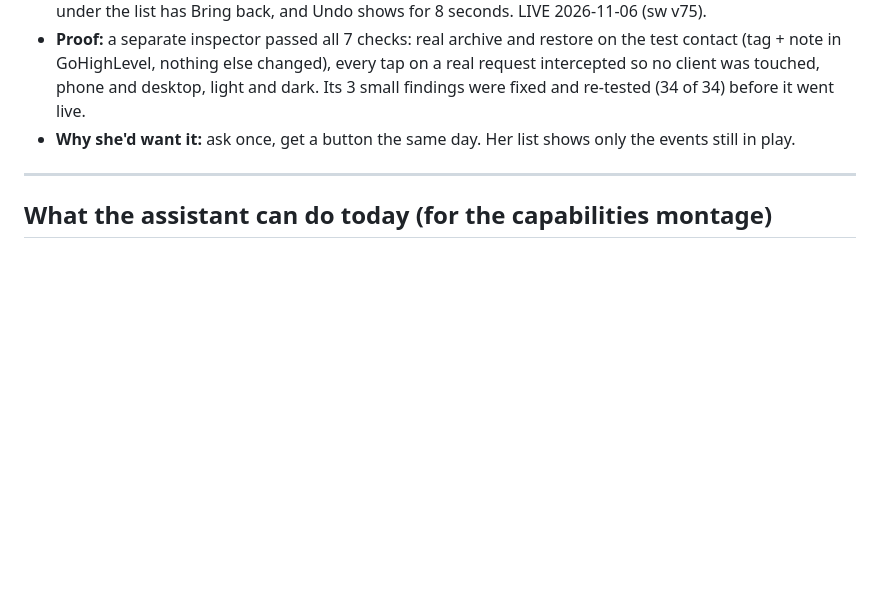
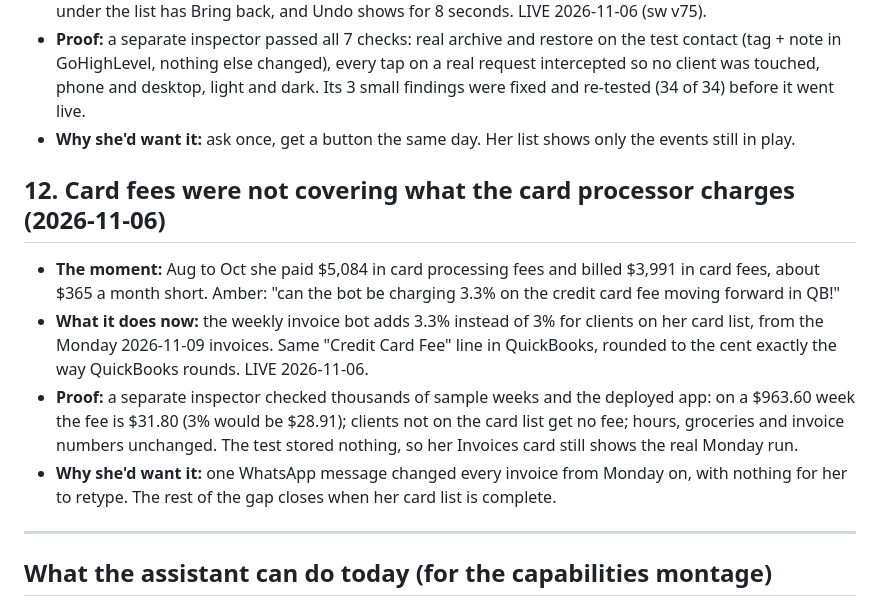
Before and after one commit to jjcavada/Nutrition-LLC, a Markdown page: design/NI_Assistant_Story_Log.md, the part around the change. GitHub-like rendering; blank space fills up the shorter version.

Commit message:
Story log 12: card fee 3.3% live from the 2026-11-09 invoices
Co-Authored-By: Claude Opus 5.5 <noreply@anthropic.com>

```diff
--- a/design/NI_Assistant_Story_Log.md
+++ b/design/NI_Assistant_Story_Log.md
@@ -100,6 +100,17 @@ time), "What it does now" is the demo, "Why she'd want it" is the line for the v
   Its 3 small findings were fixed and re-tested (34 of 34) before it went live.
 - **Why she'd want it:** ask once, get a button the same day. Her list shows only the events still in play.
 
+## 12. Card fees were not covering what the card processor charges (2026-11-06)
+- **The moment:** Aug to Oct she paid $5,084 in card processing fees and billed $3,991 in card fees, about $365 a month short.
+  Amber: "can the bot be charging 3.3% on the credit card fee moving forward in QB!"
+- **What it does now:** the weekly invoice bot adds 3.3% instead of 3% for clients on her card list, from the Monday 2026-11-09
+  invoices. Same "Credit Card Fee" line in QuickBooks, rounded to the cent exactly the way QuickBooks rounds. LIVE 2026-11-06.
+- **Proof:** a separate inspector checked thousands of sample weeks and the deployed app: on a $963.60 week the fee is $31.80 (3%
+  would be $28.91); clients not on the card list get no fee; hours, groceries and invoice numbers unchanged. The test stored
+  nothing, so her Invoices card still shows the real Monday run.
+- **Why she'd want it:** one WhatsApp message changed every invoice from Monday on, with nothing for her to retype. The rest of the
+  gap closes when her card list is complete.
+
 ---
 
 ## What the assistant can do today (for the capabilities montage)
```
